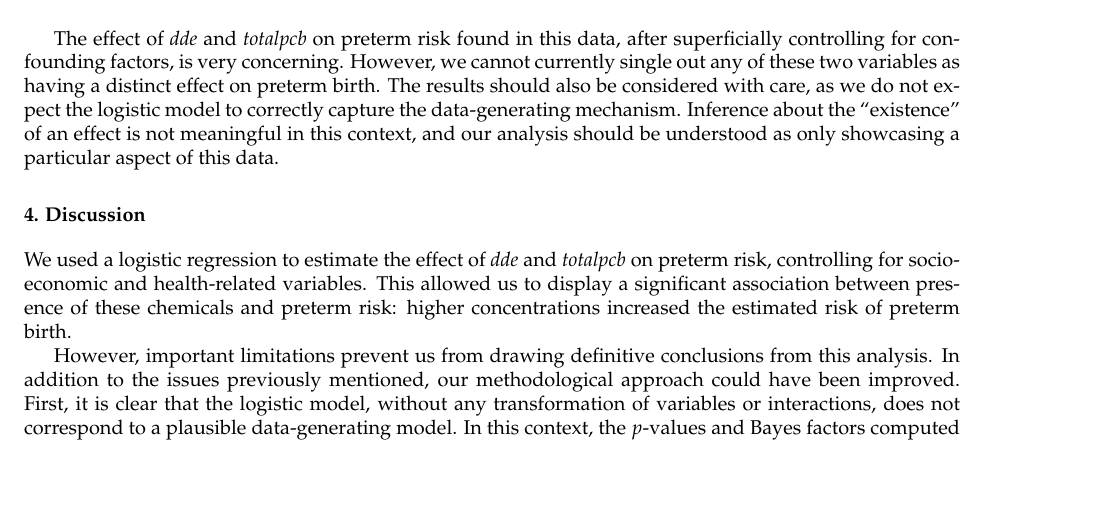
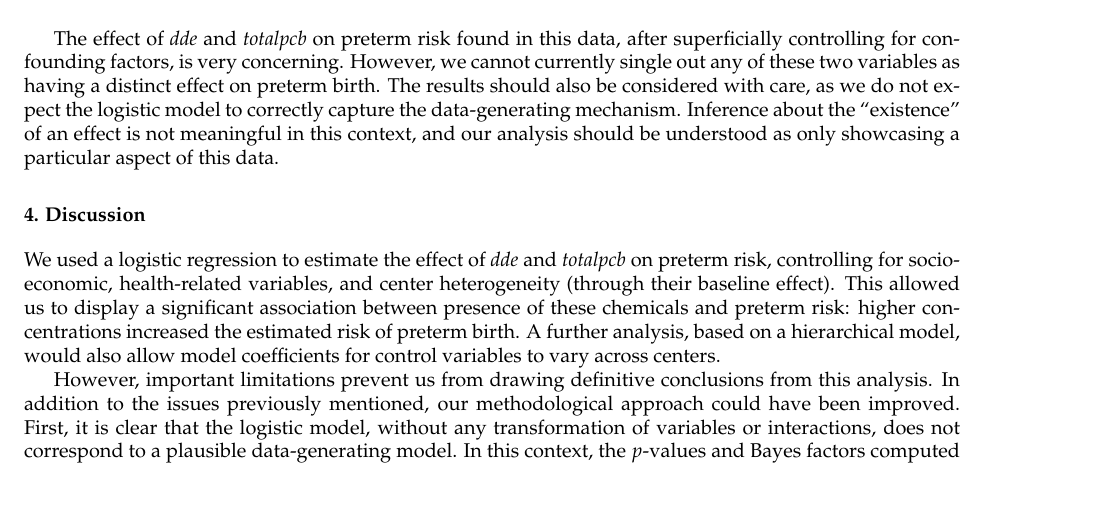
Before and after one commit to STA-723/case-study-1-team-6, an R Markdown document (report.Rmd): part of page 3 of 8, cut so that both start at the same text, the shorter picture padded with empty space. Rendered offline with R 4.5, knitr and Pandoc, then LaTeX, with nearby package versions; code that draws random numbers runs with fixed seeds of ours; some code elsewhere in the file could not run offline.

Commit message:
added some stuff

```diff
--- a/report.Rmd
+++ b/report.Rmd
@@ -225,9 +225,11 @@ The results should also be considered with care, as we do not expect the logisti
 
 # 4. Discussion
 
-We used a logistic regression to estimate the effect of *dde* and *totalpcb* on preterm risk, controlling for socio-economic and health-related variables. This allowed us to display a significant association between presence of these chemicals and preterm risk: higher concentrations increased the estimated risk of preterm birth.
+We used a logistic regression to estimate the effect of *dde* and *totalpcb* on preterm risk, controlling for socio-economic, health-related variables, and center heterogeneity (through their baseline effect). This allowed us to display a significant association between presence of these chemicals and preterm risk: higher concentrations increased the estimated risk of preterm birth. A further analysis, based on a hierarchical model, would also allow model coefficients for control variables to vary across centers.
 
 However, important limitations prevent us from drawing definitive conclusions from this analysis. In addition to the issues previously mentioned, our methodological approach could have been improved. First, it is clear that the logistic model, without any transformation of variables or interactions, does not correspond to a plausible data-generating model. In this context, the $p$-values and Bayes factors computed conditionally on null logistic models are not very meaningful, and a non-parametric bootstrap approach to the computation of $p$-values and confidence intervals would have provided more adequate quantification of uncertainty. Second, we could consider non-linear models to better control for the socio-economic and health-related variables. This is considered in the appendix with a random forest regression of gestational age, and a heuristic is proposed to assess variable significance in this context.
+
+
 
 
 
```
